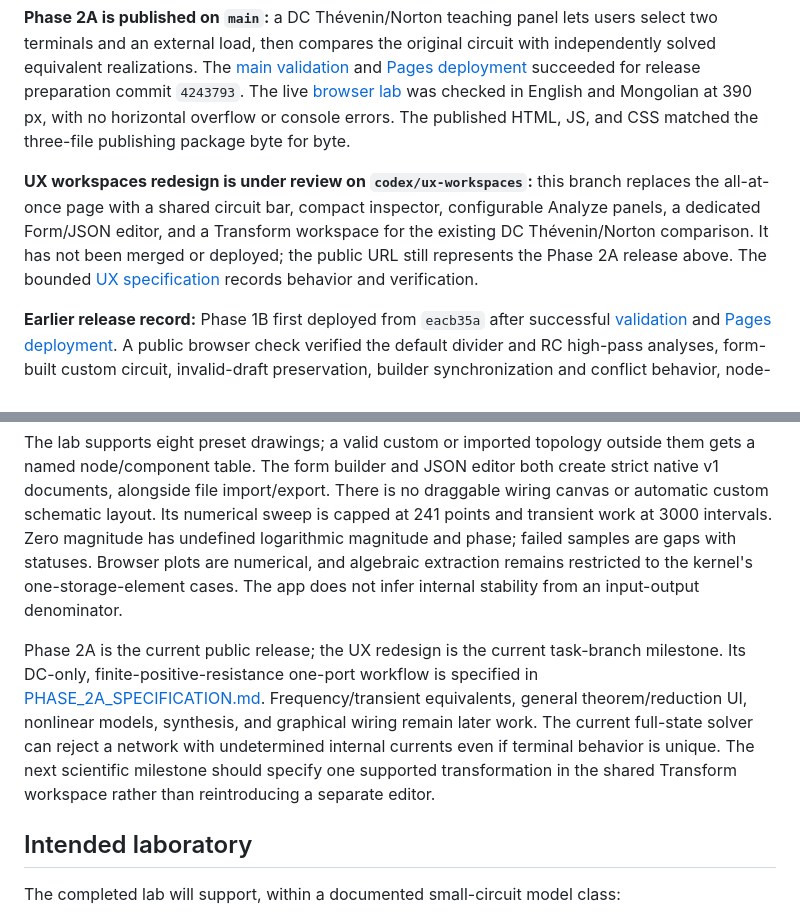
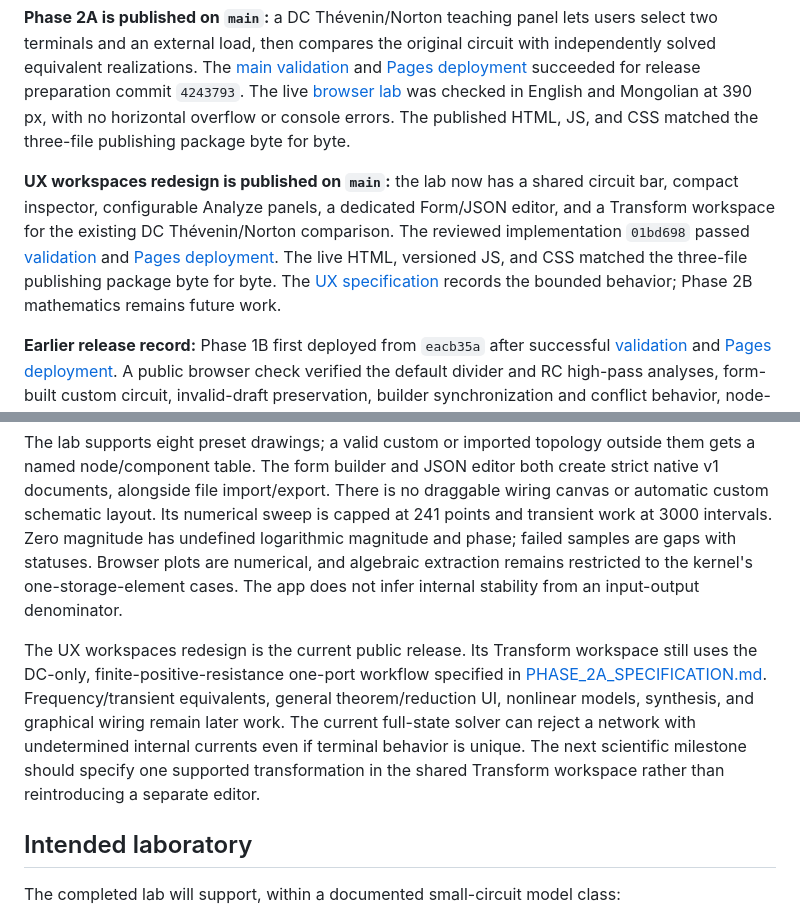
Before and after one commit to gantemur/circuits, a Markdown page: README.md, 2 parts joined by grey strips. Drawn GitHub-style.

Commit message:
docs: record UX workspaces release evidence

```diff
--- a/README.md
+++ b/README.md
@@ -14,7 +14,7 @@ The repository is named `circuits`. **Circuits Unfolded** is the working applica
 
 **Phase 2A is published on `main`:** a DC Thévenin/Norton teaching panel lets users select two terminals and an external load, then compares the original circuit with independently solved equivalent realizations. The [main validation](https://github.com/gantemur/circuits/actions/runs/38106999862) and [Pages deployment](https://github.com/gantemur/circuits/actions/runs/38106999948) succeeded for release preparation commit `4243793`. The live [browser lab](https://gantemur.github.io/circuits/) was checked in English and Mongolian at 390 px, with no horizontal overflow or console errors. The published HTML, JS, and CSS matched the three-file publishing package byte for byte.
 
-**UX workspaces redesign is under review on `codex/ux-workspaces`:** this branch replaces the all-at-once page with a shared circuit bar, compact inspector, configurable Analyze panels, a dedicated Form/JSON editor, and a Transform workspace for the existing DC Thévenin/Norton comparison. It has not been merged or deployed; the public URL still represents the Phase 2A release above. The bounded [UX specification](docs/UX_SPECIFICATION.md) records behavior and verification.
+**UX workspaces redesign is published on `main`:** the lab now has a shared circuit bar, compact inspector, configurable Analyze panels, a dedicated Form/JSON editor, and a Transform workspace for the existing DC Thévenin/Norton comparison. The reviewed implementation `01bd698` passed [validation](https://github.com/gantemur/circuits/actions/runs/38116427472) and [Pages deployment](https://github.com/gantemur/circuits/actions/runs/38116427451). The live HTML, versioned JS, and CSS matched the three-file publishing package byte for byte. The [UX specification](docs/UX_SPECIFICATION.md) records the bounded behavior; Phase 2B mathematics remains future work.
 
 **Earlier release record:** Phase 1B first deployed from `eacb35a` after successful [validation](https://github.com/gantemur/circuits/actions/runs/38104326176) and [Pages deployment](https://github.com/gantemur/circuits/actions/runs/38104326149). A public browser check verified the default divider and RC high-pass analyses, form-built custom circuit, invalid-draft preservation, builder synchronization and conflict behavior, node-name correction, and both languages at 390 px. Valid and malformed file imports worked. The browser did not capture the JSON export download event in that release check; an earlier browser pass verified export and round-trip import.
 
@@ -75,7 +75,7 @@ The solver uses dense floating-point systems for small linear circuits. It repor
 
 The lab supports eight preset drawings; a valid custom or imported topology outside them gets a named node/component table. The form builder and JSON editor both create strict native v1 documents, alongside file import/export. There is no draggable wiring canvas or automatic custom schematic layout. Its numerical sweep is capped at 241 points and transient work at 3000 intervals. Zero magnitude has undefined logarithmic magnitude and phase; failed samples are gaps with statuses. Browser plots are numerical, and algebraic extraction remains restricted to the kernel's one-storage-element cases. The app does not infer internal stability from an input-output denominator.
 
-Phase 2A is the current public release; the UX redesign is the current task-branch milestone. Its DC-only, finite-positive-resistance one-port workflow is specified in [PHASE_2A_SPECIFICATION.md](docs/PHASE_2A_SPECIFICATION.md). Frequency/transient equivalents, general theorem/reduction UI, nonlinear models, synthesis, and graphical wiring remain later work. The current full-state solver can reject a network with undetermined internal currents even if terminal behavior is unique. The next scientific milestone should specify one supported transformation in the shared Transform workspace rather than reintroducing a separate editor.
+The UX workspaces redesign is the current public release. Its Transform workspace still uses the DC-only, finite-positive-resistance one-port workflow specified in [PHASE_2A_SPECIFICATION.md](docs/PHASE_2A_SPECIFICATION.md). Frequency/transient equivalents, general theorem/reduction UI, nonlinear models, synthesis, and graphical wiring remain later work. The current full-state solver can reject a network with undetermined internal currents even if terminal behavior is unique. The next scientific milestone should specify one supported transformation in the shared Transform workspace rather than reintroducing a separate editor.
 
 ## Intended laboratory
 
```
Also changed, not shown: docs/DECISIONS.md (+11 -3 lines), docs/UX_SPECIFICATION.md (+1 -1 lines).
